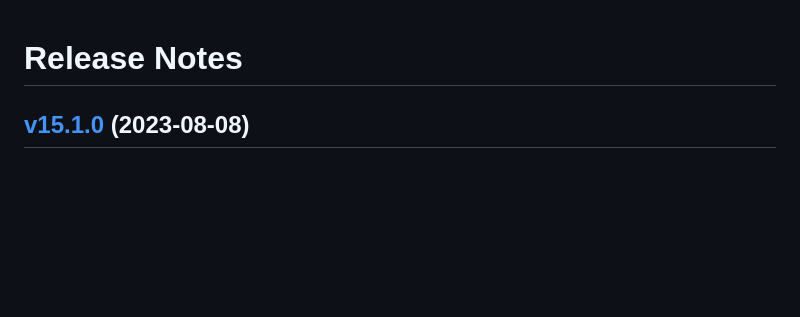
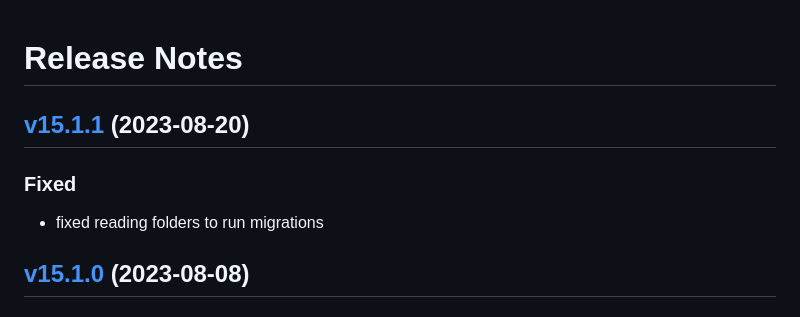
Before and after one commit to lion-packages/bundle, a Markdown page: CHANGELOG.md, the part around the change. Rendered like a GitHub page; blank space fills up the shorter version.

Commit message:
docs: updated changelog

```diff
--- a/CHANGELOG.md
+++ b/CHANGELOG.md
@@ -1,4 +1,9 @@
 # Release Notes
+
+## [v15.1.1](https://github.com/lion-packages/framework/compare/v15.1.0...v15.1.1) (2023-08-20)
+
+### Fixed
+- fixed reading folders to run migrations
 
 ## [v15.1.0](https://github.com/lion-packages/framework/compare/v15.0.1...v15.1.0) (2023-08-08)
 
```
